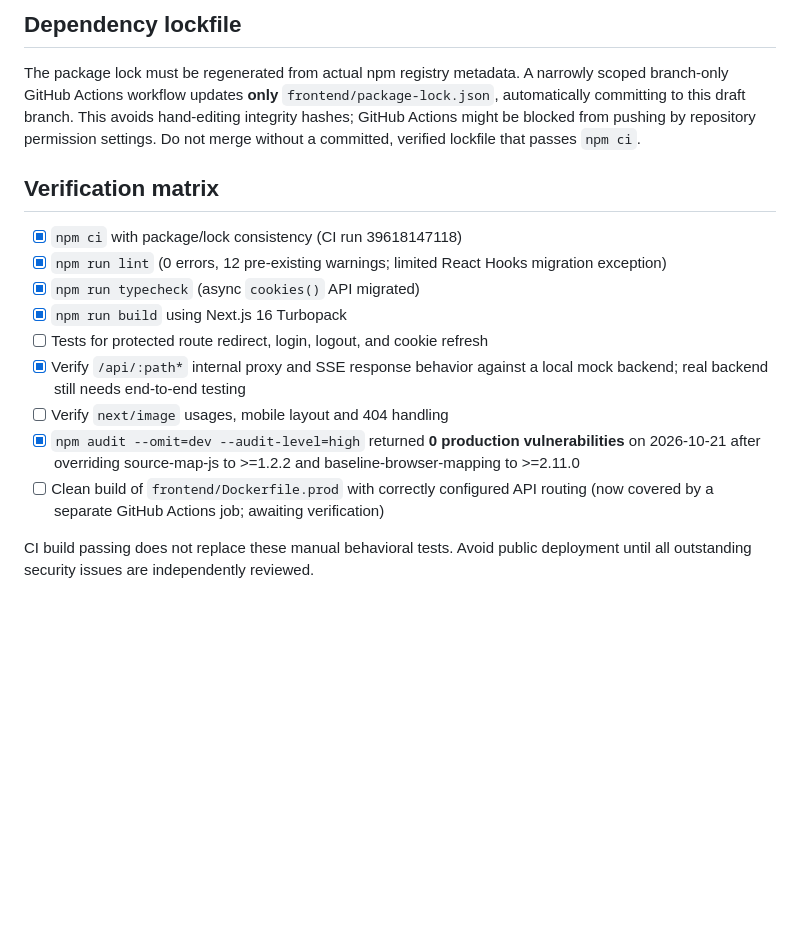
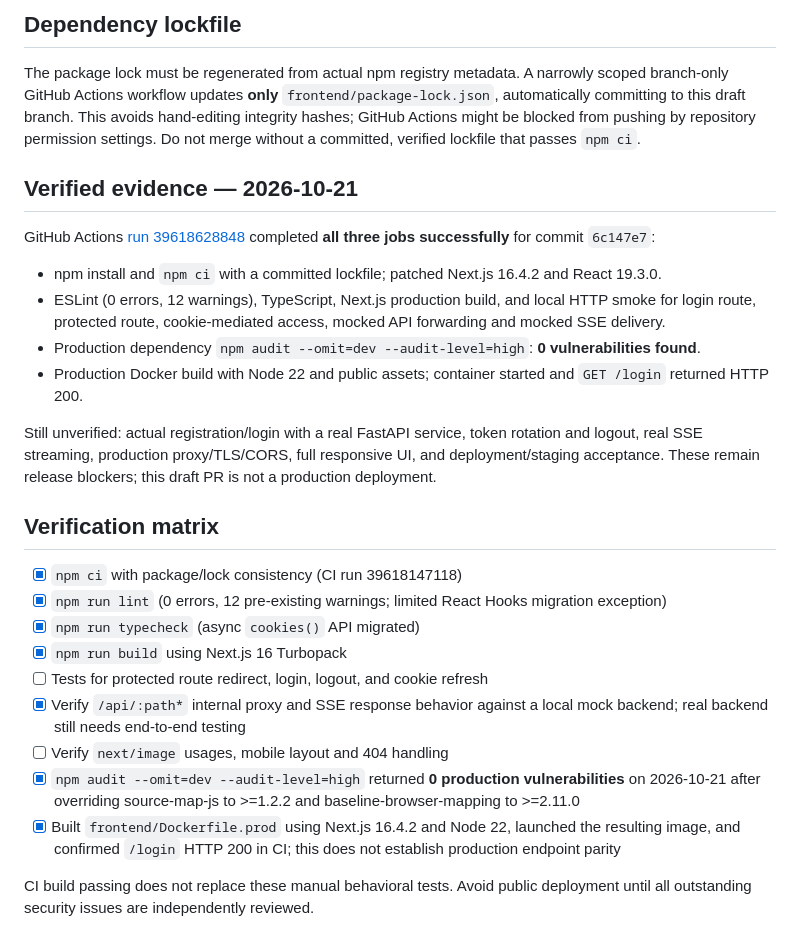
Before and after one commit to Xiaomuw/Learning-assistant, a Markdown page: docs/SECURITY_UPGRADE_NEXT16.md, the part around the change. Rendered like a GitHub page; blank space fills up the shorter version.

Commit message:
docs(security): record validated Next 16 CI and Docker results

```diff
--- a/docs/SECURITY_UPGRADE_NEXT16.md
+++ b/docs/SECURITY_UPGRADE_NEXT16.md
@@ -27,6 +27,17 @@ The React 19 ESLint integration flags pre-existing synchronous `setState` calls
 
 The package lock must be regenerated from actual npm registry metadata. A narrowly scoped branch-only GitHub Actions workflow updates **only** `frontend/package-lock.json`, automatically committing to this draft branch. This avoids hand-editing integrity hashes; GitHub Actions might be blocked from pushing by repository permission settings. Do not merge without a committed, verified lockfile that passes `npm ci`.
 
+## Verified evidence — 2026-10-21
+
+GitHub Actions [run 39618628848](https://github.com/Xiaomuw/Learning-assistant/actions/runs/39618628848) completed **all three jobs successfully** for commit `6c147e7`:
+
+- npm install and `npm ci` with a committed lockfile; patched Next.js 16.4.2 and React 19.3.0.
+- ESLint (0 errors, 12 warnings), TypeScript, Next.js production build, and local HTTP smoke for login route, protected route, cookie-mediated access, mocked API forwarding and mocked SSE delivery.
+- Production dependency `npm audit --omit=dev --audit-level=high`: **0 vulnerabilities found**.
+- Production Docker build with Node 22 and public assets; container started and `GET /login` returned HTTP 200.
+
+Still unverified: actual registration/login with a real FastAPI service, token rotation and logout, real SSE streaming, production proxy/TLS/CORS, full responsive UI, and deployment/staging acceptance. These remain release blockers; this draft PR is not a production deployment.
+
 ## Verification matrix
 
 - [x] `npm ci` with package/lock consistency (CI run 39618147118)
@@ -37,6 +48,6 @@ The package lock must be regenerated from actual npm registry metadata. A narrow
 - [x] Verify `/api/:path*` internal proxy and SSE response behavior against a local mock backend; real backend still needs end-to-end testing
 - [ ] Verify `next/image` usages, mobile layout and 404 handling
 - [x] `npm audit --omit=dev --audit-level=high` returned **0 production vulnerabilities** on 2026-10-21 after overriding source-map-js to >=1.2.2 and baseline-browser-mapping to >=2.11.0
-- [ ] Clean build of `frontend/Dockerfile.prod` with correctly configured API routing (now covered by a separate GitHub Actions job; awaiting verification)
+- [x] Built `frontend/Dockerfile.prod` using Next.js 16.4.2 and Node 22, launched the resulting image, and confirmed `/login` HTTP 200 in CI; this does not establish production endpoint parity
 
 CI build passing does not replace these manual behavioral tests. Avoid public deployment until all outstanding security issues are independently reviewed.
```
